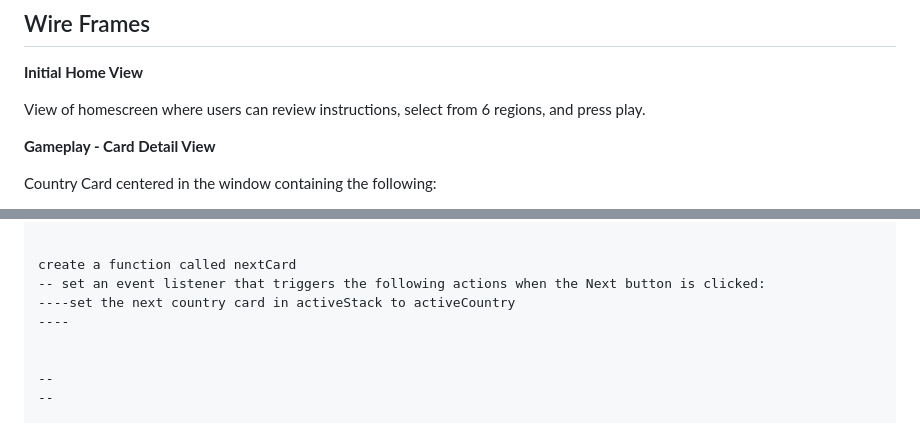
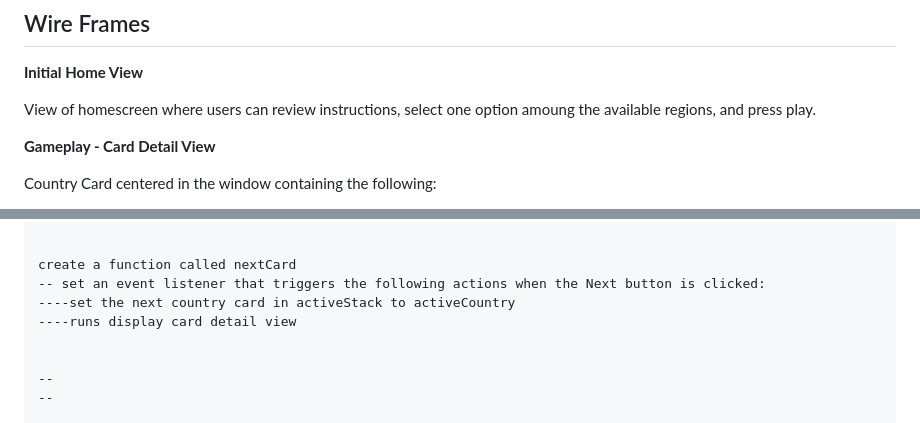
Before and after one commit to Stephen-c-Kelly/WorldLeaderQuiz, a Markdown page: README.md, 2 parts joined by grey strips. Drawn GitHub-style.

```diff
--- a/README.md
+++ b/README.md
@@ -13,7 +13,7 @@ I'd like to leverage an API or a Google Sheet to more easily update the names of
 
 **Initial Home View**
 
-View of homescreen where users can review instructions, select from 6 regions, and press play.
+View of homescreen where users can review instructions, select one option amoung the available regions, and press play.
 
 **Gameplay - Card Detail View**
 
@@ -131,7 +131,7 @@ The following fields will be added but left blank for MVP
 create a function called nextCard
 -- set an event listener that triggers the following actions when the Next button is clicked:
 ----set the next country card in activeStack to activeCountry
-----
+----runs display card detail view
 
 
 --
```
